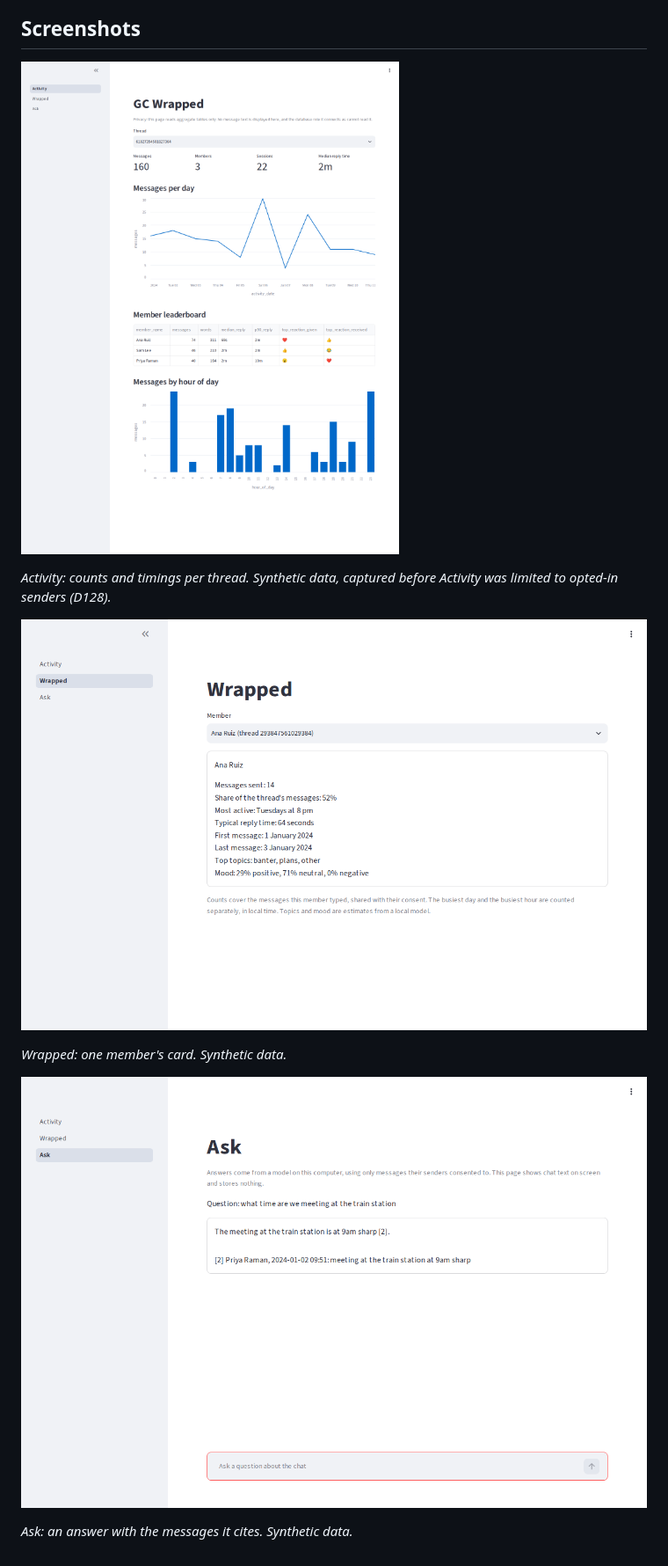
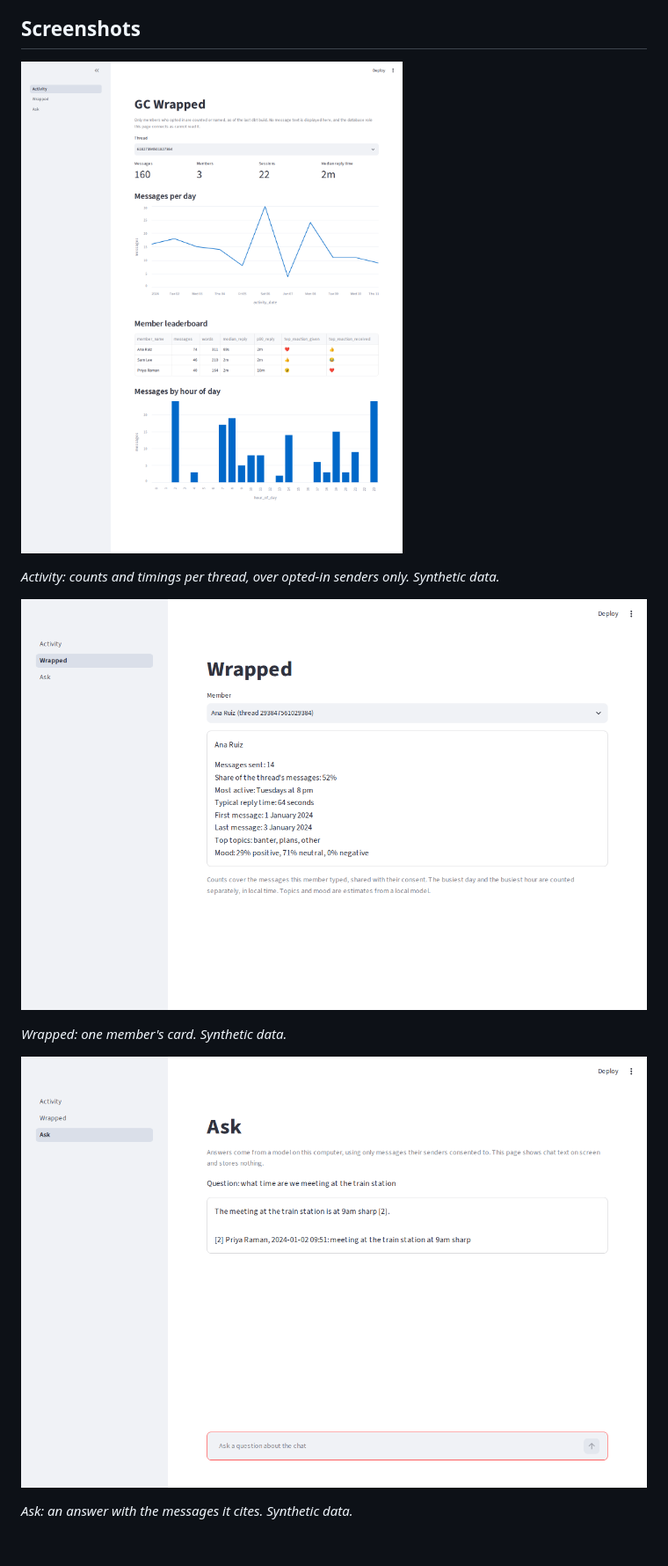
Before and after one commit to ryanphan07/GC-Wrapped, a Markdown page: README.md, the part around the change. Shown at 88% size. Rendered like a GitHub page; pictures changed too: docs/img/ask.png, docs/img/dashboard.png, docs/img/wrapped.png.

Commit message:
Refresh the README screenshots from the synthetic dev stack
The Activity image predated the opted-in-only marts (D128); its caption said
so. All three are recaptured at the same widths.

Co-Authored-By: Claude Sonnet 5.5 <noreply@anthropic.com>

```diff
--- a/README.md
+++ b/README.md
@@ -196,7 +196,7 @@ make down ENV_FILE=<env file>              # stop the real stack when done
 
 ![Activity page](docs/img/dashboard.png)
 
-*Activity: counts and timings per thread. Synthetic data, captured before Activity was limited to opted-in senders (D128).*
+*Activity: counts and timings per thread, over opted-in senders only. Synthetic data.*
 
 ![Wrapped page](docs/img/wrapped.png)
 
```
